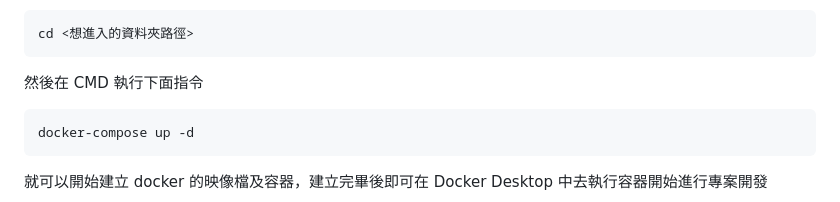
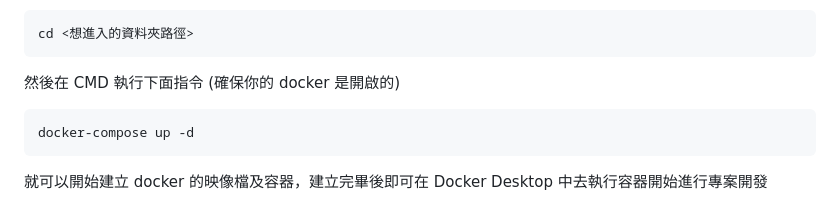
Before and after one commit to OG-Matcha/Cow-of-Answer, a Markdown page: README.md, the part around the change. Drawn GitHub-style.

````diff
--- a/README.md
+++ b/README.md
@@ -64,7 +64,7 @@ your_folder/
 ```
 cd <想進入的資料夾路徑>
 ```
-然後在 CMD 執行下面指令
+然後在 CMD 執行下面指令 (確保你的 docker 是開啟的)
 ```
 docker-compose up -d
 ```
````
